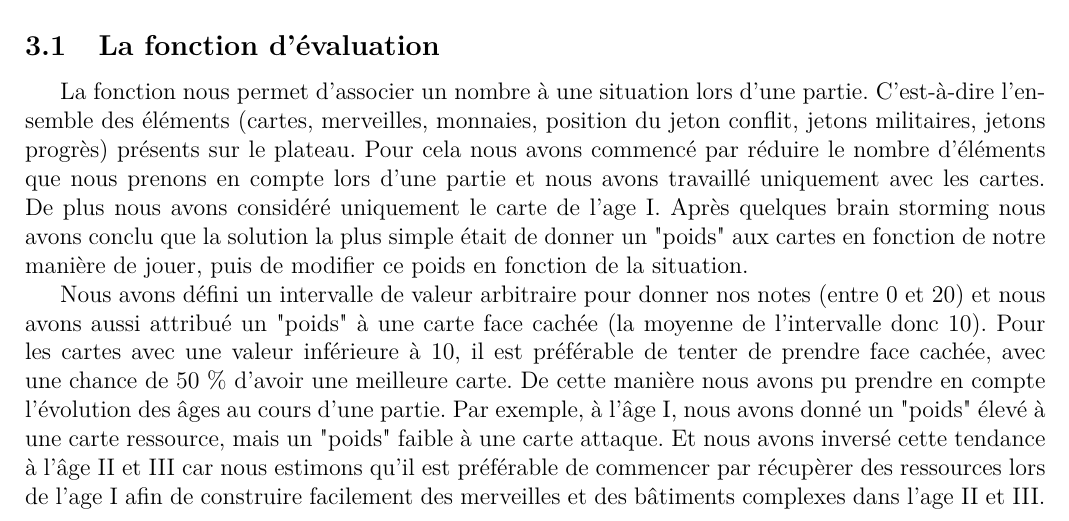
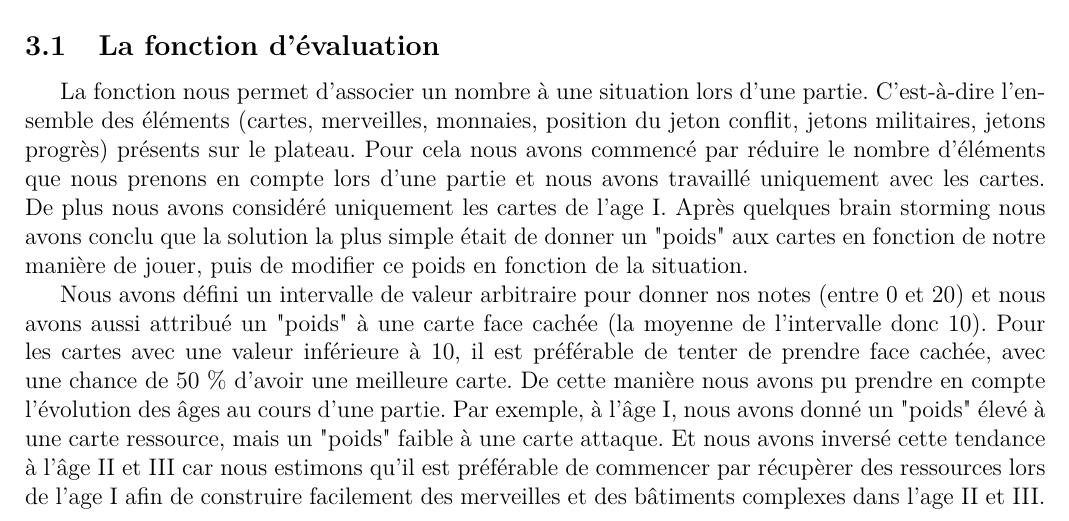
Before and after one commit to m27bay/7_wonder_duel, a LaTeX document (rapport/rapport.tex): part of page 10 of 12, cut so that both start at the same text. Compiled offline with pdfLaTeX.

```diff
--- a/rapport/rapport.tex
+++ b/rapport/rapport.tex
@@ -327,19 +327,19 @@
 	des éléments (cartes, merveilles, monnaies, position du jeton conflit, jetons militaires, jetons progrès)
 	présents sur le plateau. Pour cela nous avons commencé par réduire le nombre d'éléments que nous prenons en
 	compte lors d'une partie et nous avons travaillé uniquement avec les cartes. De plus nous avons considéré
-	uniquement le carte de l'age I. Après quelques brain storming nous avons conclu que la solution la
+	uniquement les cartes de l'age I. Après quelques brain storming nous avons conclu que la solution la
 	plus simple était de donner un "poids" aux cartes en fonction de notre manière de jouer, puis de modifier ce poids
 	en fonction de la situation.
 
 	% TODO : version JC
-	% Nous avons choisi pour l'intervalle des valeurs pour notée nos carte de 0 a 20, pour choisir les notes des differentes carte
-	% nous nous somme tous reunis afin de nous concerté afin de trouvé la notes la plus adequate pour la carte. Les cartes sont
-	% notes en fonction de l'age a laquelle elles appartiennent et aussi en fonction de l'importance de la carte. Nous avons
-	% donc décidé de priorisé les cartes ressources pour le primer, pour le second age nous avons décidé de priorisé les ressouces
-	% rares et noius commençons a mettre en evidence les cartes militaires et scientifiques. Enfin pour le dernier age ce sont
-	% les cartes militaires ainsi que les cartes qui raporte des points de victoires. Nous avons décidé d'un commun accort de
-	% mettre l'ensemble des cartes face cachées a une valeur neutre de 10. Suite a ce choix de notation nous avons réalisé
-	% la notation des différentes merveilles du jeux, ainsi que les jetons scientifiques.
+	% Nous avons choisi pour l'intervalle des valeurs pour notée nos cartes de 0 a 20, pour choisir les notes des differentes cartes
+	% nous nous sommes tous reunis afin de nous concerter pour trouver la note la plus adequate pour la carte. Les cartes sont
+	% notées en fonction de l'âge à laquelle elles appartiennent et aussi en fonction de l'importance de la carte. Nous avons
+	% donc décidé de prioriser les cartes ressources pour le premier, pour le second âge nous avons décidé de prioriser les ressources
+	% rares et nous commençons a mettre en évidence les cartes militaires et scientifiques. Enfin pour le dernier âge se sont
+	% les cartes militaires ainsi que les cartes qui rapportent des points de victoires. Nous avons décidé d'un accort commun de
+	% mettre l'ensemble des cartes face cachées à une valeur neutre de 10. Suite à ce choix de notation nous avons réalisé
+	% la notation des différentes merveilles du jeux, ainsi que des jetons scientifiques.
 
 	Nous avons défini un intervalle de valeur arbitraire pour donner nos notes (entre 0 et 20) et nous avons
 	aussi attribué un "poids" à une carte face cachée (la moyenne de l'intervalle donc 10). Pour les cartes avec une valeur
```
Also changed, not shown: rapport/rapport.tex (4 more changed lines).
